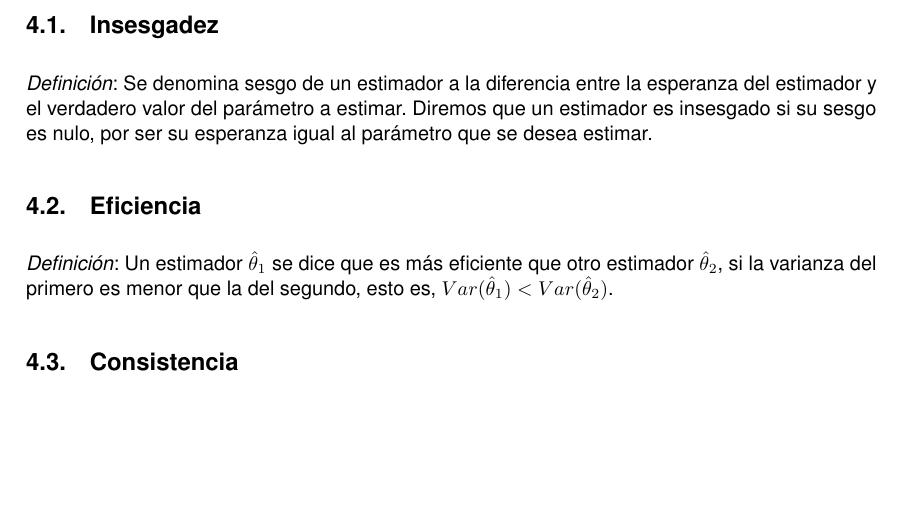
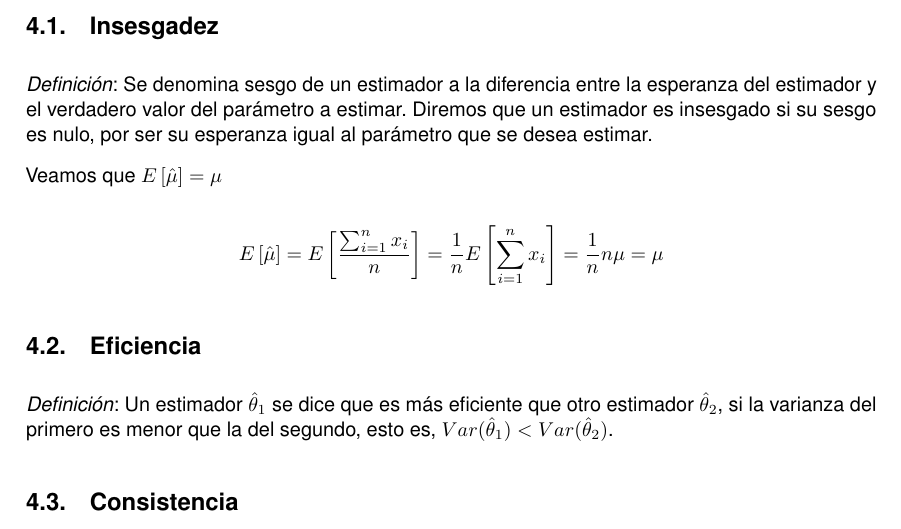
Before and after one commit to JCEntrena/DobleExponencial, a LaTeX document (Doble Exponencial.tex): part of page 4 of 5, cut so that both start at the same text, the shorter picture padded with empty space. Compiled offline with pdfLaTeX.

Commit message:
Insesgadez de µ

```diff
--- a/Doble Exponencial.tex
+++ b/Doble Exponencial.tex
@@ -203,6 +203,10 @@ $$\hat{b} = \frac{\sum_{i=1}^{n}|x_i - \mu|}{n}$$
 y el verdadero valor del parámetro a estimar. Diremos que un estimador es insesgado si su sesgo es nulo, por ser
 su esperanza igual al parámetro que se desea estimar.
 
+Veamos que $E\left[\hat{\mu}\right]=\mu$
+
+$$E\left[\hat{\mu}\right] = E\left[\frac{\sum_{i=1}^{n}x_i}{n}\right] = \frac{1}{n}E\left[\sum_{i=1}^{n}x_i\right] = \frac{1}{n}n\mu = \mu $$
+
 \subsection{Eficiencia}
 \emph{Definición}: Un estimador $\hat{\theta}_1$ se dice que es más eficiente que otro estimador
 $\hat{\theta}_2$, si la varianza del primero es menor que la del segundo, esto es,  $Var(\hat{\theta}_1)<Var(\hat{\theta}_2)$.
```
